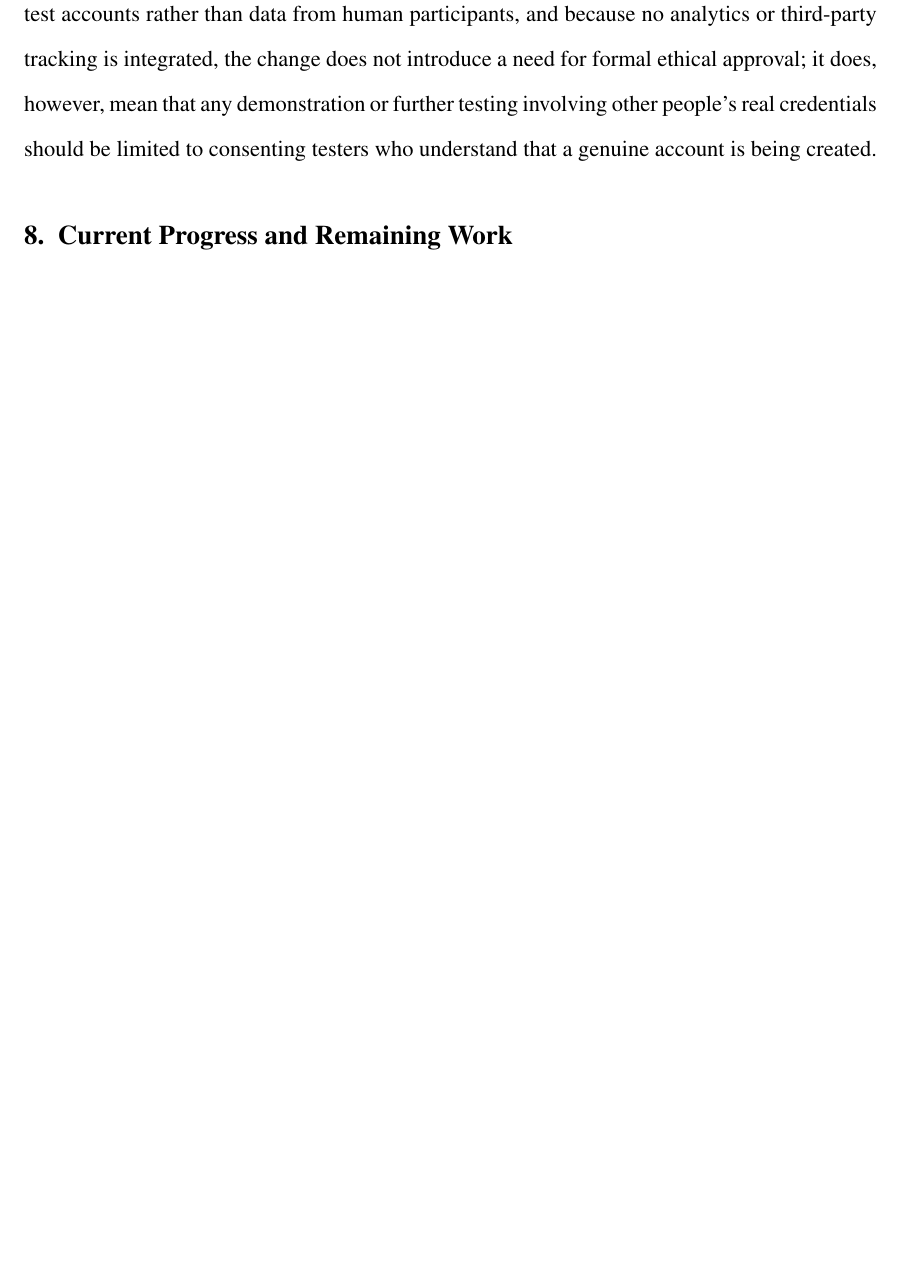
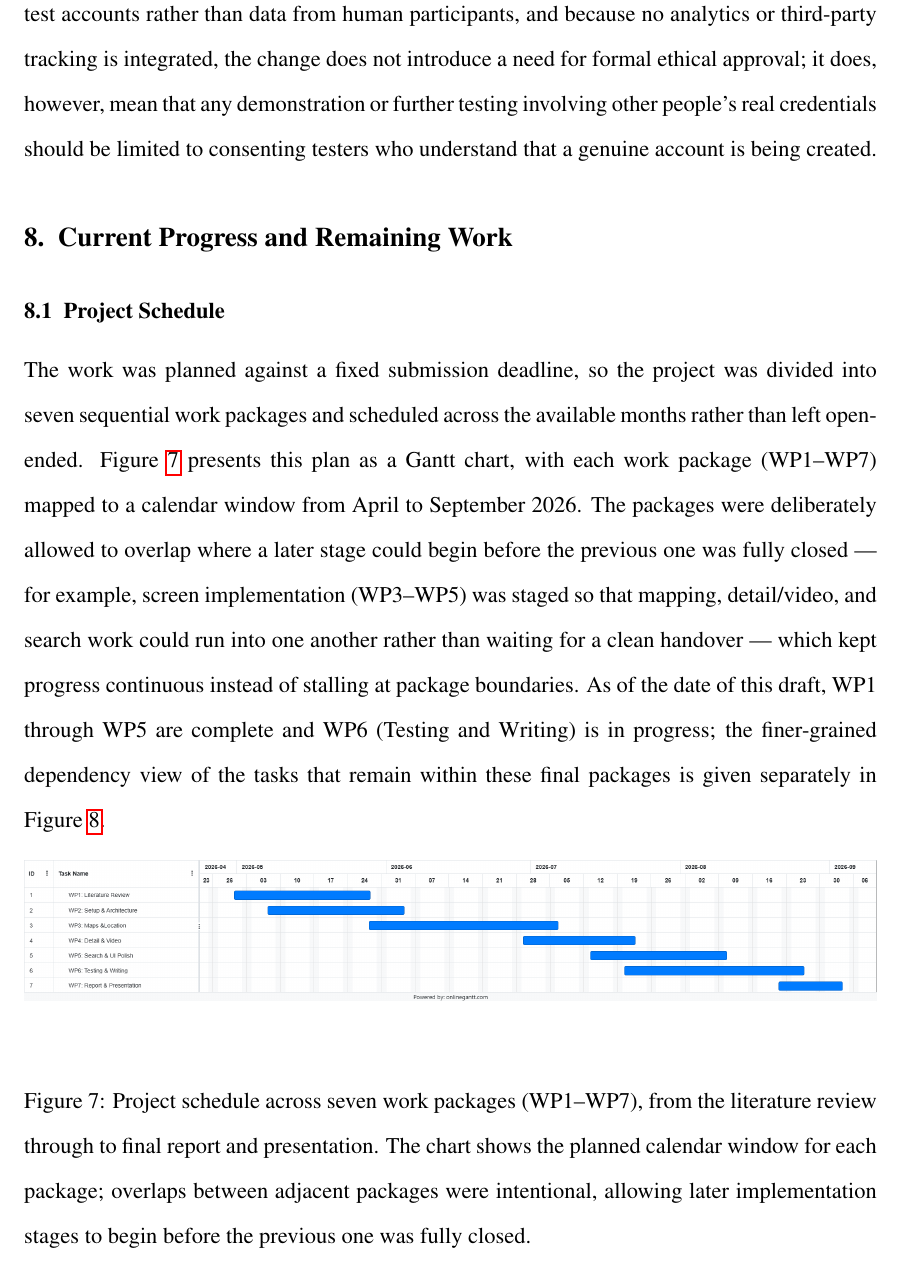
Before and after one commit to NageWC1/spot-to-go, a LaTeX document (final report/Spot_To_Go_Final_Report.tex): part of page 16 of 19, cut so that both start at the same text, the shorter picture padded with empty space. Compiled offline with pdfLaTeX.

Commit message:
docs: add project schedule Gantt chart to final report
Add a Gantt chart (WP1-WP7, Apr-Sep 2026) as new subsection 8.1
'Project Schedule' in the Current Progress section, framed as the
overall plan that complements the existing remaining-work roadmap.

Co-Authored-By: Claude Sonnet 5 <noreply@anthropic.com>

```diff
--- a/final report/Spot_To_Go_Final_Report.tex
+++ b/final report/Spot_To_Go_Final_Report.tex
@@ -437,6 +437,17 @@ In practice, the risk this introduces is small and well-managed. Firebase Authen
 % ============================================================
 \section{Current Progress and Remaining Work}
 
+\subsection{Project Schedule}
+
+The work was planned against a fixed submission deadline, so the project was divided into seven sequential work packages and scheduled across the available months rather than left open-ended. Figure~\ref{fig:gantt} presents this plan as a Gantt chart, with each work package (WP1--WP7) mapped to a calendar window from April to September 2026. The packages were deliberately allowed to overlap where a later stage could begin before the previous one was fully closed --- for example, screen implementation (WP3--WP5) was staged so that mapping, detail/video, and search work could run into one another rather than waiting for a clean handover --- which kept progress continuous instead of stalling at package boundaries. As of the date of this draft, WP1 through WP5 are complete and WP6 (Testing and Writing) is in progress; the finer-grained dependency view of the tasks that remain within these final packages is given separately in Figure~\ref{fig:roadmap}.
+
+\begin{figure}[H]
+\centering
+\includegraphics[width=\textwidth]{images/gant chart.png}
+\caption{Project schedule across seven work packages (WP1--WP7), from the literature review through to final report and presentation. The chart shows the planned calendar window for each package; overlaps between adjacent packages were intentional, allowing later implementation stages to begin before the previous one was fully closed.}
+\label{fig:gantt}
+\end{figure}
+
 \subsection{Summary of Progress}
 
 All eleven planned screens are implemented and connected through a single navigation flow. The map renders live using the device's real GPS location and the Google Maps SDK. Firebase Authentication is live and has been tested end-to-end on a physical device, including the UX fixes listed in Section 6.1. Video and directions both work by handing off to external apps through Android intents, and the search bar filters the currently loaded restaurant list in real time.
```
Also changed, not shown: final report/Spot_To_Go_Final_Report.pdf, final report/images/gant chart.png (added).
